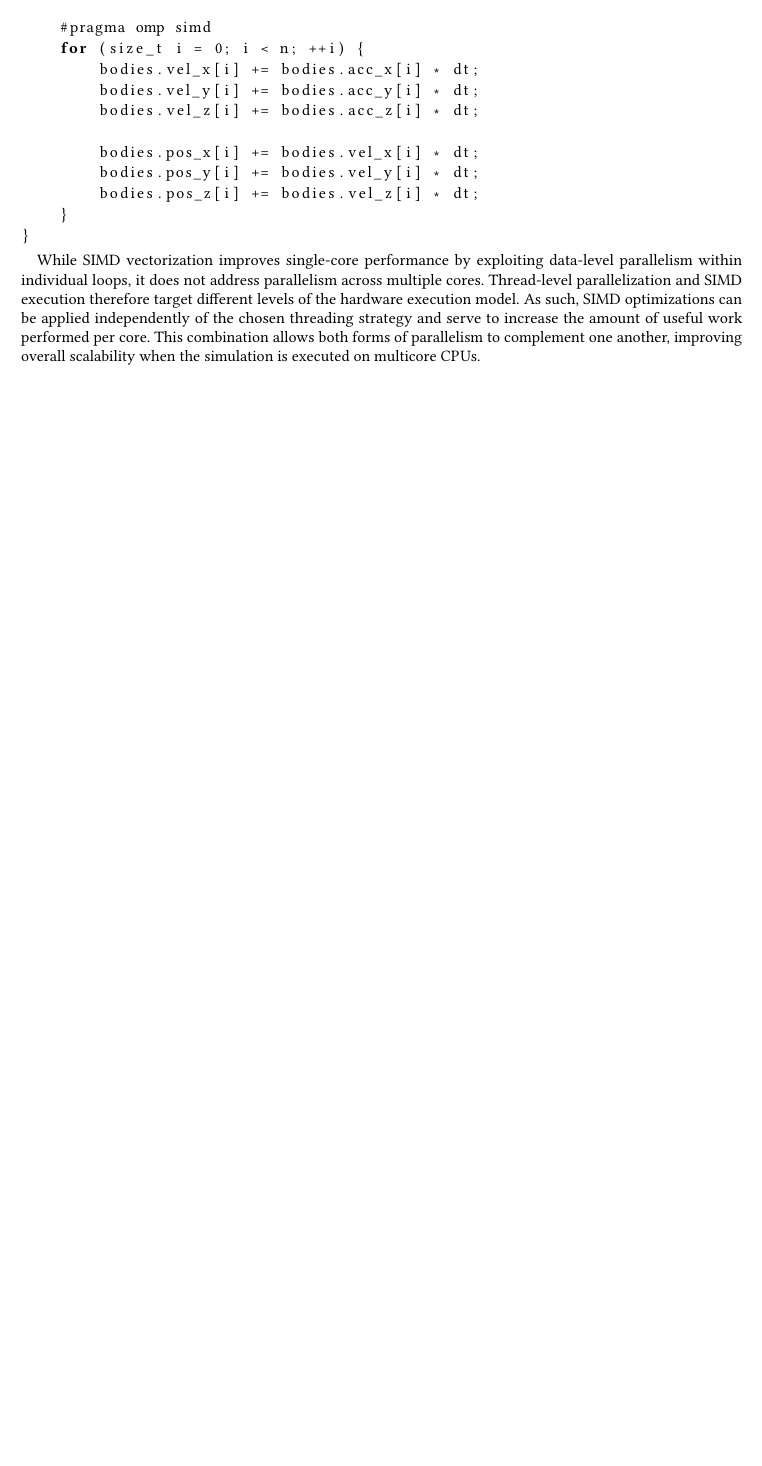
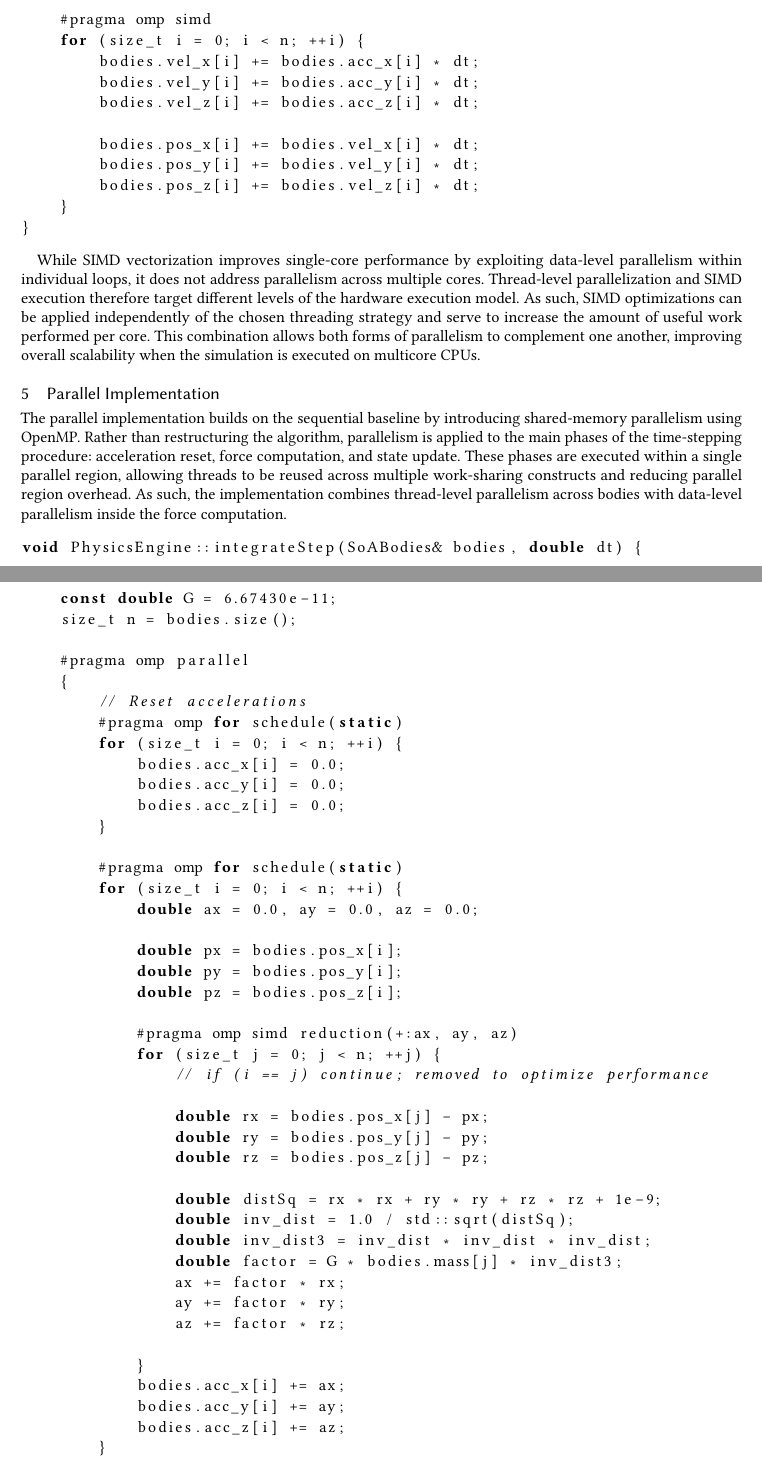
Before and after one commit to Bruno-F-Jardim/APC, a LaTeX paper (report/report.tex): part of page 6 of 6 before the commit and two parts of pages 6 and 7 of 8 after it, the two joined at a grey line, cut so that both start at the same text, the shorter picture padded with empty space. Compiled offline with pdfLaTeX.

Commit message:
parallelism section

```diff
--- a/report/report.tex
+++ b/report/report.tex
@@ -215,3 +215,53 @@ void PhysicsEngine::integrateStep(SoABodies& bodies, double dt) {
 
 While SIMD vectorization improves single-core performance by exploiting data-level parallelism within individual loops, it does not address parallelism across multiple cores. Thread-level parallelization and SIMD execution therefore target different levels of the hardware execution model. As such, SIMD optimizations can be applied independently of the chosen threading strategy and serve to increase the amount of useful work performed per core. This combination allows both forms of parallelism to complement one another, improving overall scalability when the simulation is executed on multicore CPUs.
 
+\section{Parallel Implementation}
+
+The parallel implementation builds on the sequential baseline by introducing shared-memory parallelism using OpenMP. Rather than restructuring the algorithm, parallelism is applied to the main phases of the time-stepping procedure: acceleration reset, force computation, and state update. These phases are executed within a single parallel region, allowing threads to be reused across multiple work-sharing constructs and reducing parallel region overhead. As such, the implementation combines thread-level parallelism across bodies with data-level parallelism inside the force computation.
+
+\begin{lstlisting}[language=C++]
+void PhysicsEngine::integrateStep(SoABodies& bodies, double dt) {
+    const double G = 6.67430e-11;
+    size_t n = bodies.size();
+
+    #pragma omp parallel
+    {
+        // Reset accelerations
+        #pragma omp for schedule(static)
+        for (size_t i = 0; i < n; ++i) {
+            bodies.acc_x[i] = 0.0;
+            bodies.acc_y[i] = 0.0;
+            bodies.acc_z[i] = 0.0;
+        }
+
+        #pragma omp for schedule(static)
+        for (size_t i = 0; i < n; ++i) {
+            double ax = 0.0, ay = 0.0, az = 0.0;
+
+            double px = bodies.pos_x[i];
+            double py = bodies.pos_y[i];
+            double pz = bodies.pos_z[i];
+
+            #pragma omp simd reduction(+:ax, ay, az)
+            for (size_t j = 0; j < n; ++j) {
+                // if (i == j) continue; removed to optimize performance
+
+                double rx = bodies.pos_x[j] - px;
+                double ry = bodies.pos_y[j] - py;
+                double rz = bodies.pos_z[j] - pz;
+
+                double distSq = rx * rx + ry * ry + rz * rz + 1e-9;
+                double inv_dist = 1.0 / std::sqrt(distSq);
+                double inv_dist3 = inv_dist * inv_dist * inv_dist;
+                double factor = G * bodies.mass[j] * inv_dist3;
+                ax += factor * rx;
+                ay += factor * ry;
+                az += factor * rz;
+
+            }
+            bodies.acc_x[i] += ax;
+            bodies.acc_y[i] += ay;
+            bodies.acc_z[i] += az;
+        }
+
+        #pragma omp for schedule(static)
```
Also changed, not shown: report/report.pdf, report/report.tex (29 more changed lines).
